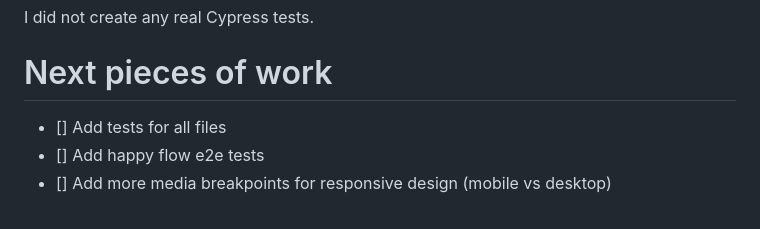
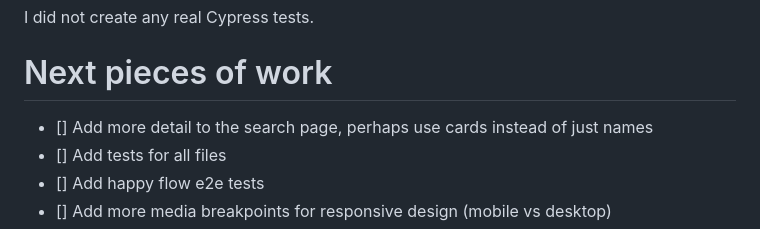
Before and after one commit to RonanCodes/movie-search, a Markdown page: README.md, the part around the change. Rendered like a GitHub page.

```diff
--- a/README.md
+++ b/README.md
@@ -53,6 +53,7 @@ I did not create any real Cypress tests.
 
 # Next pieces of work
 
+- [] Add more detail to the search page, perhaps use cards instead of just names
 - [] Add tests for all files
 - [] Add happy flow e2e tests
 - [] Add more media breakpoints for responsive design (mobile vs desktop)
```
